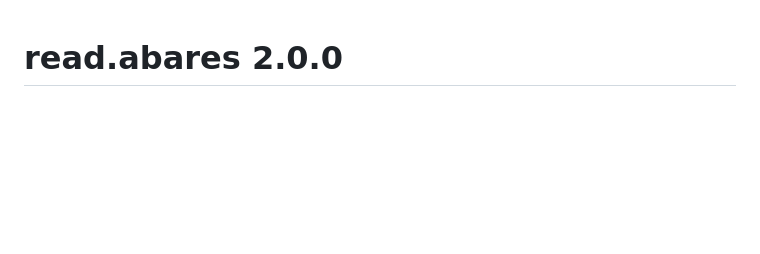
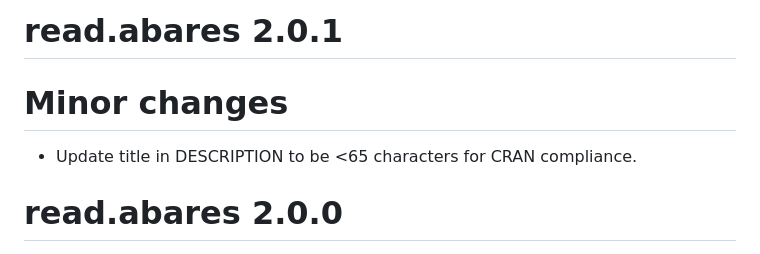
Before and after one commit to adamhsparks/read.abares, a Markdown page: NEWS.md, the part around the change. GitHub-like rendering; blank space fills up the shorter version.

```diff
--- a/NEWS.md
+++ b/NEWS.md
@@ -1,3 +1,9 @@
+# read.abares 2.0.1
+
+# Minor changes
+
+- Update title in DESCRIPTION to be <65 characters for CRAN compliance.
+
 # read.abares 2.0.0
 
 - Accepted into [rOpenSci](https://ropensci.org/) as of 2026-01-13!
```
